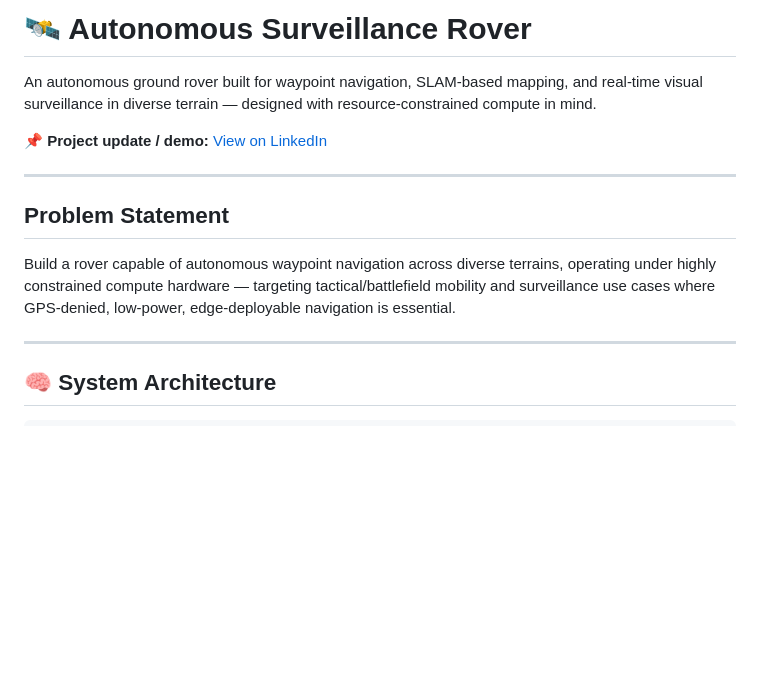
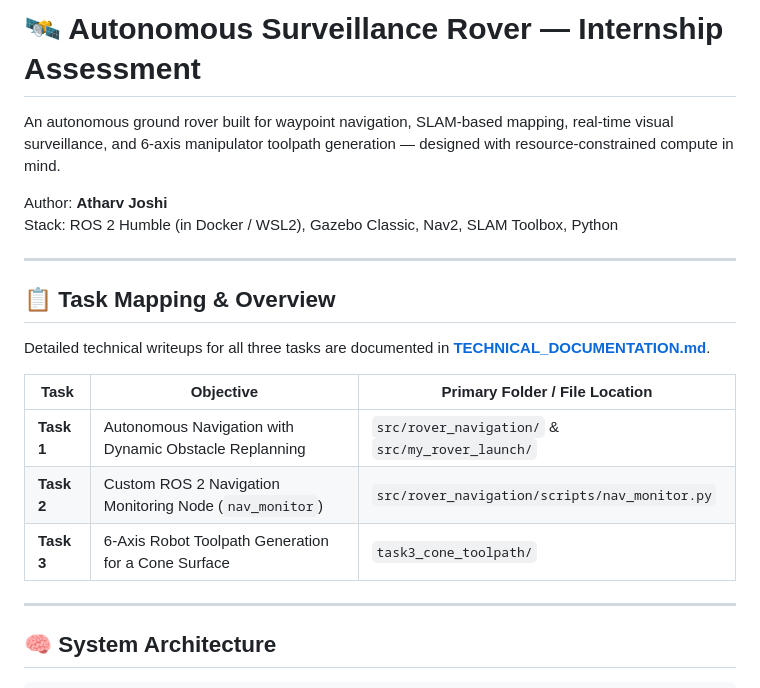
Before and after one commit to atharv348/Autonomous-Surveillance-Rover, a Markdown page: README.md, the part around one of its changes. GitHub-like rendering; blank space fills up the shorter version.

```diff
--- a/README.md
+++ b/README.md
@@ -1,19 +1,21 @@
-# 🛰️ Autonomous Surveillance Rover
+# 🛰️ Autonomous Surveillance Rover — Internship Assessment
 
-An autonomous ground rover built for waypoint navigation, SLAM-based mapping,
-and real-time visual surveillance in diverse terrain — designed with
-resource-constrained compute in mind.
+An autonomous ground rover built for waypoint navigation, SLAM-based mapping, real-time visual surveillance, and 6-axis manipulator toolpath generation — designed with resource-constrained compute in mind.
 
-📌 **Project update / demo:** [View on LinkedIn](https://www.linkedin.com/posts/atharv-joshi-ai_ros2-reinforcementlearning-edgeai-ugcPost-7445366709466873856-DfiY/)
+Author: **Atharv Joshi**
+Stack: ROS 2 Humble (in Docker / WSL2), Gazebo Classic, Nav2, SLAM Toolbox, Python
 
 ---
 
-## Problem Statement
+## 📋 Task Mapping & Overview
 
-Build a rover capable of autonomous waypoint navigation across diverse
-terrains, operating under highly constrained compute hardware — targeting
-tactical/battlefield mobility and surveillance use cases where GPS-denied,
-low-power, edge-deployable navigation is essential.
+Detailed technical writeups for all three tasks are documented in **[TECHNICAL_DOCUMENTATION.md](file:///D:/GitHub/Autonomous-Surveillance-Rover/TECHNICAL_DOCUMENTATION.md)**.
+
+| Task | Objective | Primary Folder / File Location |
+|---|---|---|
+| **Task 1** | Autonomous Navigation with Dynamic Obstacle Replanning | `src/rover_navigation/` & `src/my_rover_launch/` |
+| **Task 2** | Custom ROS 2 Navigation Monitoring Node (`nav_monitor`) | `src/rover_navigation/scripts/nav_monitor.py` |
+| **Task 3** | 6-Axis Robot Toolpath Generation for a Cone Surface | `task3_cone_toolpath/` |
 
 ---
 
```
Also changed, not shown: other parts of README.md (+83 -135 lines).
